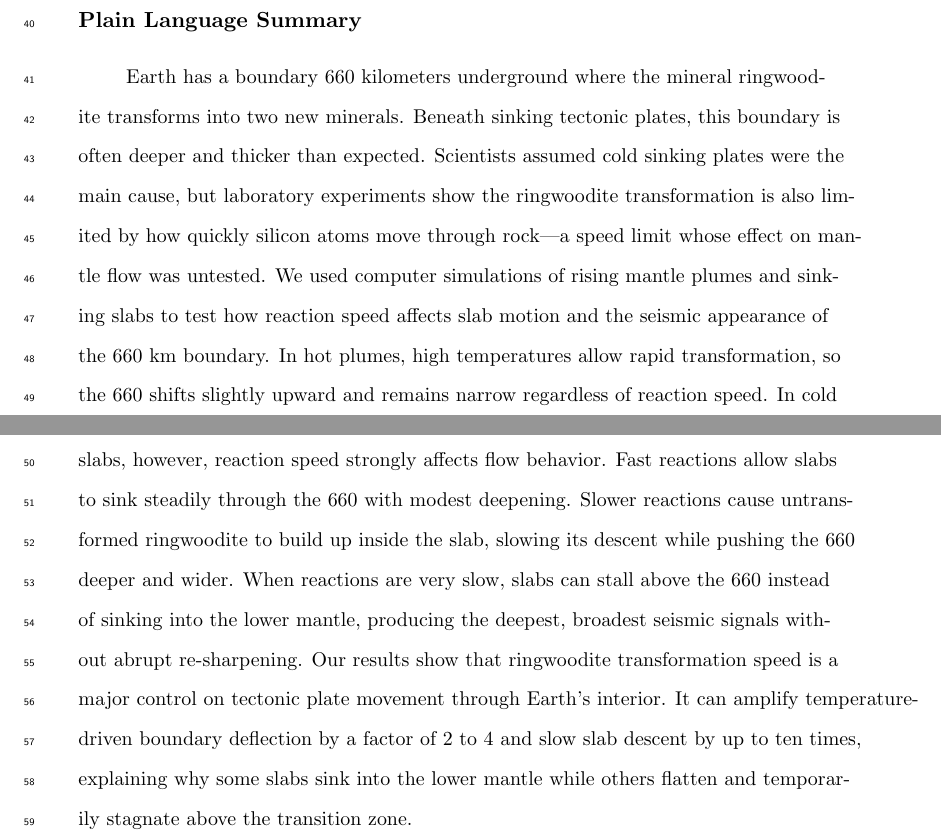
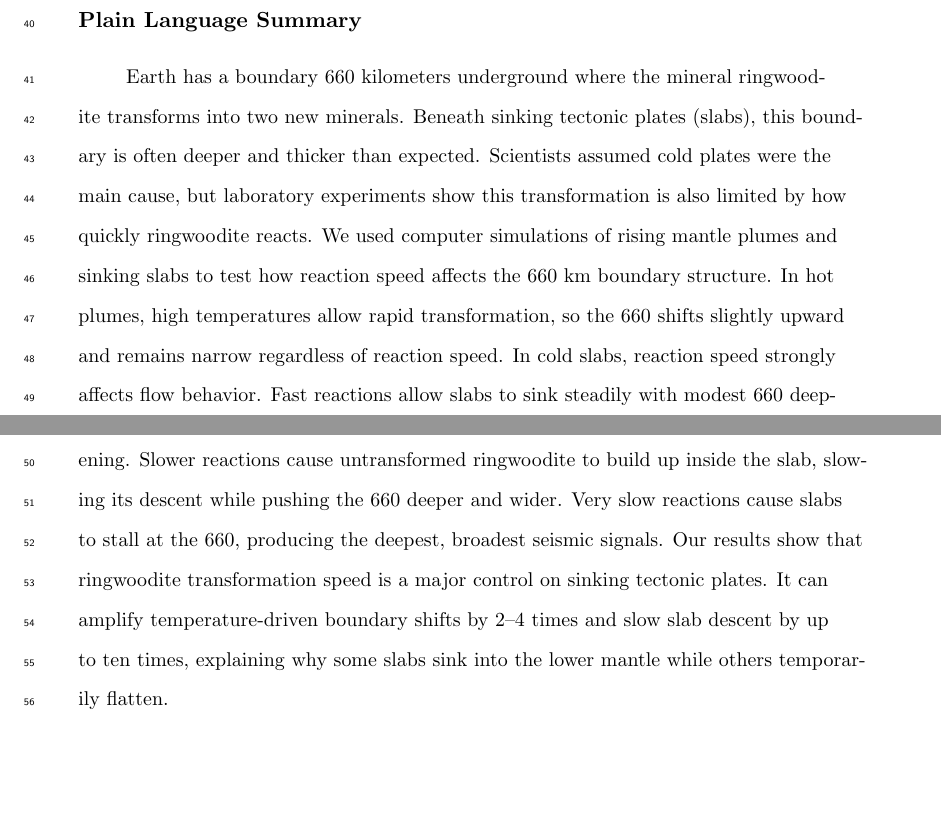
Before and after one commit to buchanankerswell/kerswell_et_al_660_kinetics, a LaTeX document (draft/bak/manuscript-05-aug-2026.tex): two parts of pages 2 and 3 of 44, joined at a grey line, cut so that both start at the same text, the shorter picture padded with empty space. Compiled offline with pdfLaTeX.

Commit message:
Initial manuscript submission

```diff
--- a/draft/bak/manuscript-05-aug-2026.tex
+++ b/draft/bak/manuscript-05-aug-2026.tex
@@ -175,28 +175,23 @@ behaviors observed at the base of the mantle transition zone.
 \section*{Plain Language Summary}
 Earth has a boundary 660 kilometers underground where the mineral
 ringwoodite transforms into two new minerals. Beneath sinking tectonic
-plates, this boundary is often deeper and thicker than expected.
-Scientists assumed cold sinking plates were the main cause, but
-laboratory experiments show the ringwoodite transformation is also
-limited by how quickly silicon atoms move through rock---a speed limit
-whose effect on mantle flow was untested. We used computer simulations
-of rising mantle plumes and sinking slabs to test how reaction speed
-affects slab motion and the seismic appearance of the 660 km boundary.
-In hot plumes, high temperatures allow rapid transformation, so the 660
-shifts slightly upward and remains narrow regardless of reaction speed.
-In cold slabs, however, reaction speed strongly affects flow behavior.
-Fast reactions allow slabs to sink steadily through the 660 with modest
+plates (slabs), this boundary is often deeper and thicker than expected.
+Scientists assumed cold plates were the main cause, but laboratory
+experiments show this transformation is also limited by how quickly
+ringwoodite reacts. We used computer simulations of rising mantle plumes
+and sinking slabs to test how reaction speed affects the 660 km boundary
+structure. In hot plumes, high temperatures allow rapid transformation,
+so the 660 shifts slightly upward and remains narrow regardless of
+reaction speed. In cold slabs, reaction speed strongly affects flow
+behavior. Fast reactions allow slabs to sink steadily with modest 660
 deepening. Slower reactions cause untransformed ringwoodite to build up
 inside the slab, slowing its descent while pushing the 660 deeper and
-wider. When reactions are very slow, slabs can stall above the 660
-instead of sinking into the lower mantle, producing the deepest,
-broadest seismic signals without abrupt re-sharpening. Our results show
-that ringwoodite transformation speed is a major control on tectonic
-plate movement through Earth's interior. It can amplify
-temperature-driven boundary deflection by a factor of 2 to 4 and slow
+wider. Very slow reactions cause slabs to stall at the 660, producing
+the deepest, broadest seismic signals. Our results show that ringwoodite
+transformation speed is a major control on sinking tectonic plates. It
+can amplify temperature-driven boundary shifts by 2--4 times and slow
 slab descent by up to ten times, explaining why some slabs sink into the
-lower mantle while others flatten and temporarily stagnate above the
-transition zone.
+lower mantle while others temporarily flatten.
 
 \clearpage
 
```
Also changed, not shown: draft/agu.yaml (+4 -4 lines), draft/bak/manuscript-05-aug-2026.md (+4 -4 lines), draft/bak/supplementary-information-05-aug-2026.md (+4 -4 lines), draft/bak/supplementary-information-05-aug-2026.tex (+7 -7 lines), draft/main.bib (+2 -2 lines), draft/manuscript.md (+4 -4 lines), draft/bak/manuscript-05-aug-2026.tex (8 more changed lines).
